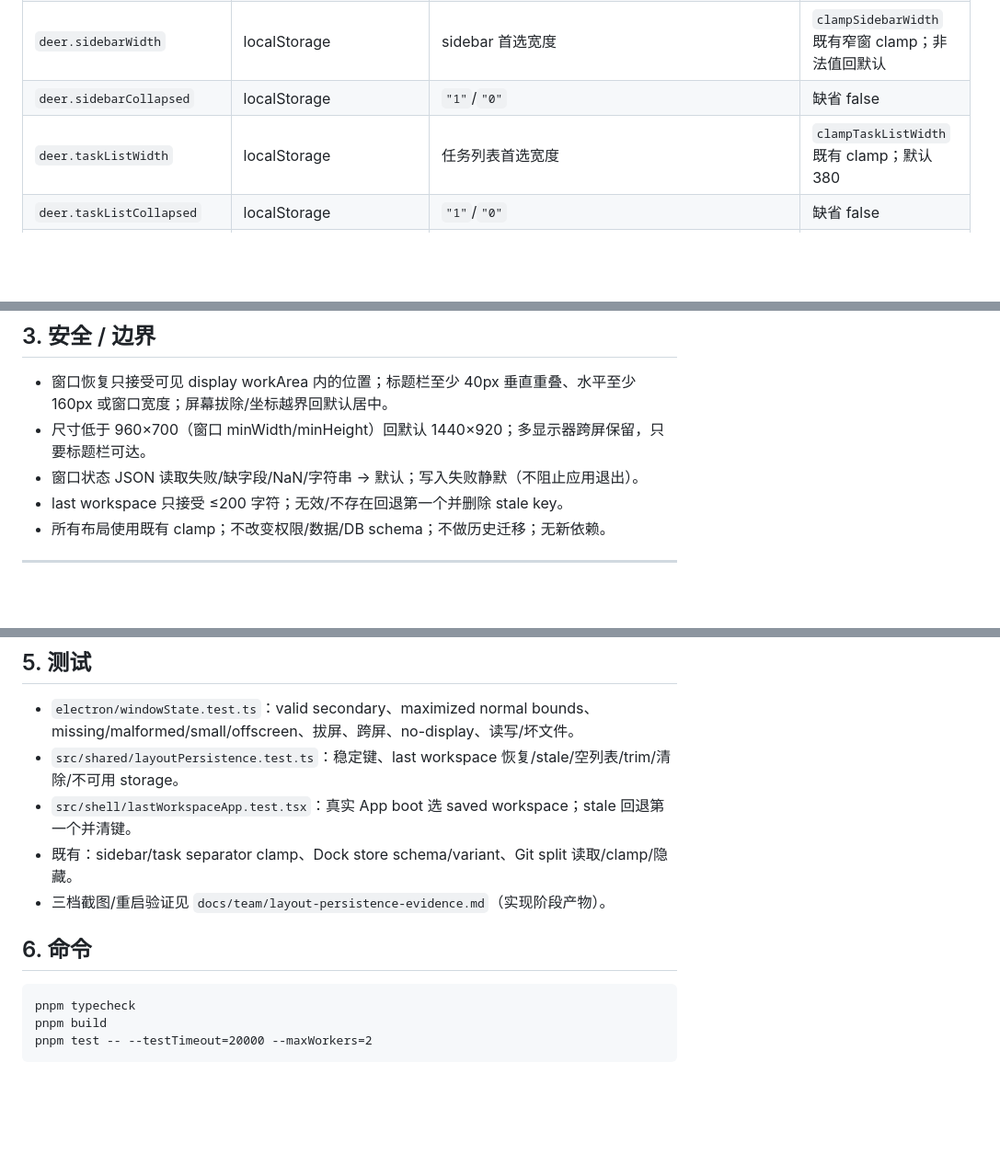
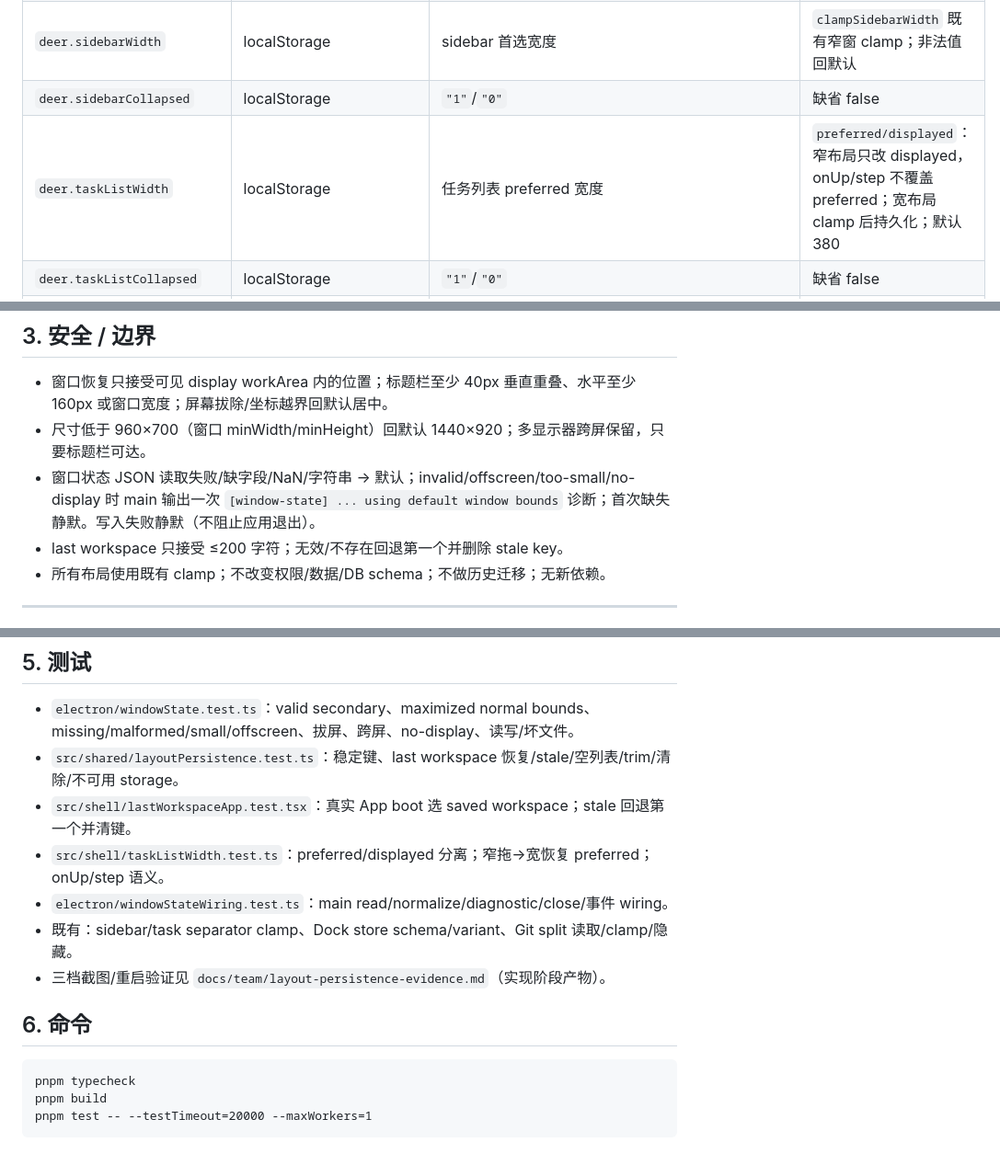
Before and after one commit to DeerLuuu/deer-super-group, a Markdown page: docs/team/layout-persistence.md, 3 parts joined by grey strips. Shown at 92% size. Rendered like a GitHub page; blank space fills up the shorter version.

````diff
--- a/docs/team/layout-persistence.md
+++ b/docs/team/layout-persistence.md
@@ -14,7 +14,7 @@
 | `deer.lastWorkspaceId` | renderer localStorage | 上次工作区 id | saved 不存在/空/超长 → 第一个 workspace，并删除 stale 键 |
 | `deer.sidebarWidth` | localStorage | sidebar 首选宽度 | `clampSidebarWidth` 既有窄窗 clamp；非法值回默认 |
 | `deer.sidebarCollapsed` | localStorage | `"1"`/`"0"` | 缺省 false |
-| `deer.taskListWidth` | localStorage | 任务列表首选宽度 | `clampTaskListWidth` 既有 clamp；默认 380 |
+| `deer.taskListWidth` | localStorage | 任务列表 preferred 宽度 | `preferred/displayed`：窄布局只改 displayed，onUp/step 不覆盖 preferred；宽布局 clamp 后持久化；默认 380 |
 | `deer.taskListCollapsed` | localStorage | `"1"`/`"0"` | 缺省 false |
 | `deer.dock.v1.<workspaceId>` | localStorage | Dock `{schema:"deer.dock.state",version:1,variants}`，按 workspace×variant 存 dockview `toJSON` + activePanel | schema/version 不匹配/超 64KB/JSON 坏 → 删除并回默认布局 |
 | `deer.git.workspaceHeight.<workspaceId>` | localStorage | Git history/workspace 分隔高度（G9） | 160..container−216；非法回 300；短高/≤719 隐藏 |
@@ -38,7 +38,7 @@
 
 - 窗口恢复只接受可见 display workArea 内的位置；标题栏至少 40px 垂直重叠、水平至少 160px 或窗口宽度；屏幕拔除/坐标越界回默认居中。
 - 尺寸低于 960×700（窗口 minWidth/minHeight）回默认 1440×920；多显示器跨屏保留，只要标题栏可达。
-- 窗口状态 JSON 读取失败/缺字段/NaN/字符串 → 默认；写入失败静默（不阻止应用退出）。
+- 窗口状态 JSON 读取失败/缺字段/NaN/字符串 → 默认；invalid/offscreen/too-small/no-display 时 main 输出一次 `[window-state] ... using default window bounds` 诊断；首次缺失静默。写入失败静默（不阻止应用退出）。
 - last workspace 只接受 ≤200 字符；无效/不存在回退第一个并删除 stale key。
 - 所有布局使用既有 clamp；不改变权限/数据/DB schema；不做历史迁移；无新依赖。
 
@@ -59,6 +59,8 @@
 - `electron/windowState.test.ts`：valid secondary、maximized normal bounds、missing/malformed/small/offscreen、拔屏、跨屏、no-display、读写/坏文件。
 - `src/shared/layoutPersistence.test.ts`：稳定键、last workspace 恢复/stale/空列表/trim/清除/不可用 storage。
 - `src/shell/lastWorkspaceApp.test.tsx`：真实 App boot 选 saved workspace；stale 回退第一个并清键。
+- `src/shell/taskListWidth.test.ts`：preferred/displayed 分离；窄拖→宽恢复 preferred；onUp/step 语义。
+- `electron/windowStateWiring.test.ts`：main read/normalize/diagnostic/close/事件 wiring。
 - 既有：sidebar/task separator clamp、Dock store schema/variant、Git split 读取/clamp/隐藏。
 - 三档截图/重启验证见 `docs/team/layout-persistence-evidence.md`（实现阶段产物）。
 
@@ -67,5 +69,5 @@
 ```text
 pnpm typecheck
 pnpm build
-pnpm test -- --testTimeout=20000 --maxWorkers=2
+pnpm test -- --testTimeout=20000 --maxWorkers=1
 ```
````
Also changed, not shown: docs/team/layout-persistence-evidence.md (+12 -2 lines), docs/team/t458-e2e-deleted-workspace-1440.png (added), 8 other files.
